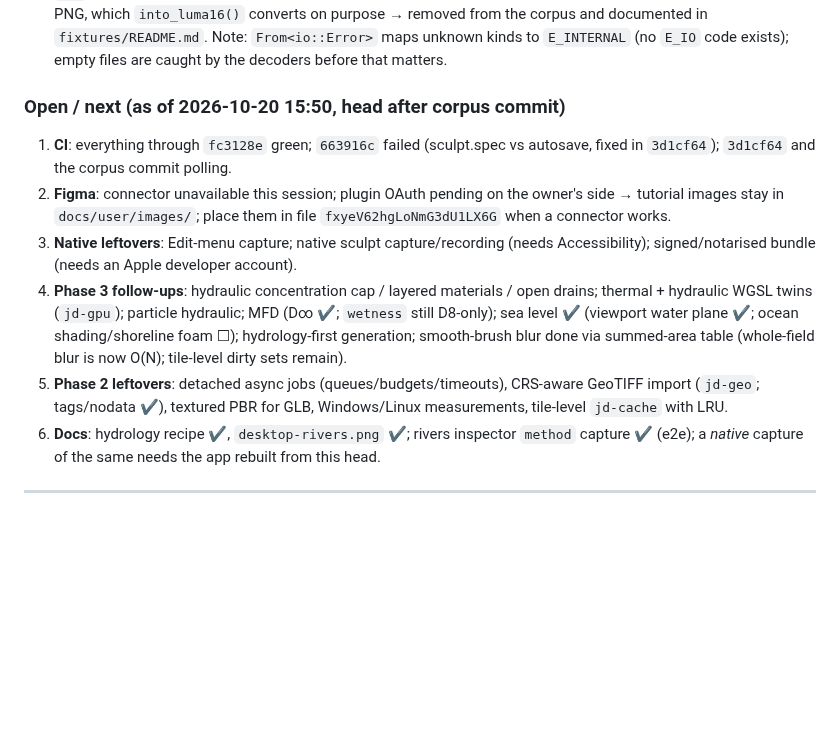
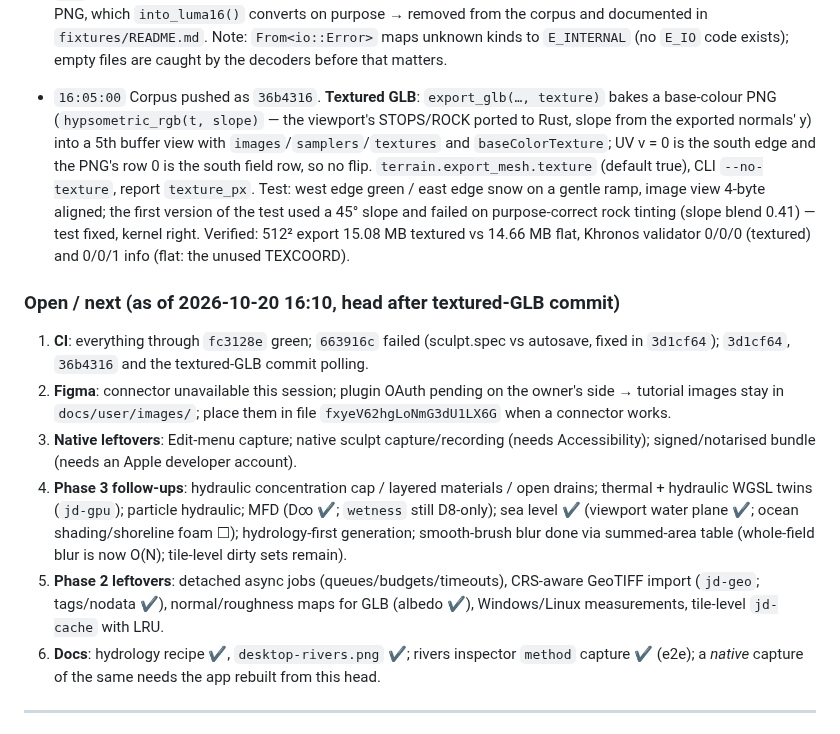
Before and after one commit to SeedeXR/jenga-dunia, a Markdown page: memory/handover_session.md, the part around the change. Rendered like a GitHub page; blank space fills up the shorter version.

```diff
--- a/memory/handover_session.md
+++ b/memory/handover_session.md
@@ -130,12 +130,14 @@ Append-only log. Newest entry first. Timestamps are local (Africa/Nairobi, UTC+3
 
 - `15:45:00` GeoTIFF + flake fixes pushed as `3d1cf64`. **Malformed corpus**: `fixtures/malformed/` (empty, magic-only, truncated IDAT, 2³¹ dims, IFD/strip offsets past EOF, odd RAW byte counts, garbage EXR header — 15 files, hand-written in Python) + integration test `crates/jd-terrain/tests/malformed.rs` (catch_unwind → must be `Err` with FORMAT_CORRUPT/UNSUPPORTED/INPUT_INVALID). All pass; the only "accepted" file was an RGB PNG, which `into_luma16()` converts on purpose → removed from the corpus and documented in `fixtures/README.md`. Note: `From<io::Error>` maps unknown kinds to `E_INTERNAL` (no `E_IO` code exists); empty files are caught by the decoders before that matters.
 
-### Open / next (as of 2026-10-20 15:50, head after corpus commit)
-1. **CI**: everything through `fc3128e` green; `663916c` failed (sculpt.spec vs autosave, fixed in `3d1cf64`); `3d1cf64` and the corpus commit polling.
+- `16:05:00` Corpus pushed as `36b4316`. **Textured GLB**: `export_glb(…, texture)` bakes a base-colour PNG (`hypsometric_rgb(t, slope)` — the viewport's STOPS/ROCK ported to Rust, slope from the exported normals' y) into a 5th buffer view with `images`/`samplers`/`textures` and `baseColorTexture`; UV v = 0 is the south edge and the PNG's row 0 is the south field row, so no flip. `terrain.export_mesh.texture` (default true), CLI `--no-texture`, report `texture_px`. Test: west edge green / east edge snow on a gentle ramp, image view 4-byte aligned; the first version of the test used a 45° slope and failed on purpose-correct rock tinting (slope blend 0.41) — test fixed, kernel right. Verified: 512² export 15.08 MB textured vs 14.66 MB flat, Khronos validator 0/0/0 (textured) and 0/0/1 info (flat: the unused TEXCOORD).
+
+### Open / next (as of 2026-10-20 16:10, head after textured-GLB commit)
+1. **CI**: everything through `fc3128e` green; `663916c` failed (sculpt.spec vs autosave, fixed in `3d1cf64`); `3d1cf64`, `36b4316` and the textured-GLB commit polling.
 2. **Figma**: connector unavailable this session; plugin OAuth pending on the owner's side → tutorial images stay in `docs/user/images/`; place them in file `fxyeV62hgLoNmG3dU1LX6G` when a connector works.
 3. **Native leftovers**: Edit-menu capture; native sculpt capture/recording (needs Accessibility); signed/notarised bundle (needs an Apple developer account).
 4. **Phase 3 follow-ups**: hydraulic concentration cap / layered materials / open drains; thermal + hydraulic WGSL twins (`jd-gpu`); particle hydraulic; MFD (D∞ ✔; `wetness` still D8-only); sea level ✔ (viewport water plane ✔; ocean shading/shoreline foam ☐); hydrology-first generation; smooth-brush blur done via summed-area table (whole-field blur is now O(N); tile-level dirty sets remain).
-5. **Phase 2 leftovers**: detached async jobs (queues/budgets/timeouts), CRS-aware GeoTIFF import (`jd-geo`; tags/nodata ✔), textured PBR for GLB, Windows/Linux measurements, tile-level `jd-cache` with LRU.
+5. **Phase 2 leftovers**: detached async jobs (queues/budgets/timeouts), CRS-aware GeoTIFF import (`jd-geo`; tags/nodata ✔), normal/roughness maps for GLB (albedo ✔), Windows/Linux measurements, tile-level `jd-cache` with LRU.
 6. **Docs**: hydrology recipe ✔, `desktop-rivers.png` ✔; rivers inspector `method` capture ✔ (e2e); a *native* capture of the same needs the app rebuilt from this head.
 
 ---
```
Also changed, not shown: docs/user/cli-quickstart.md (+5 -1 lines), memory/todo.md (+1 -1 lines), docs/user/images/cli-glb-textured.png (added), 8 other files.
